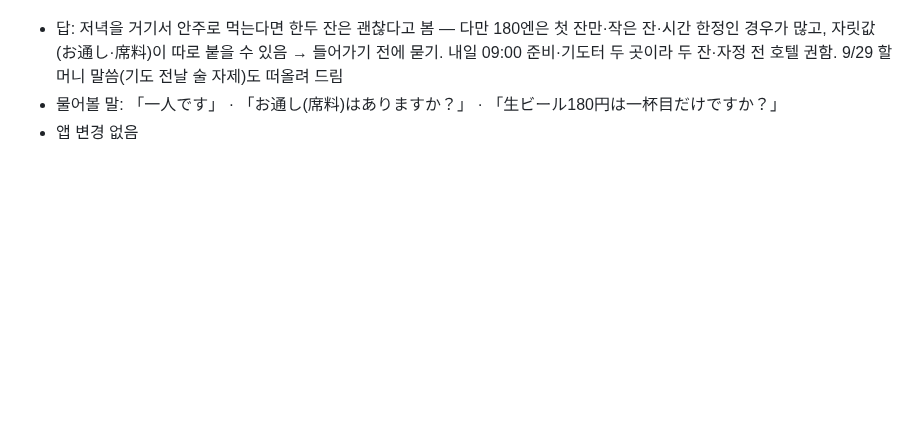
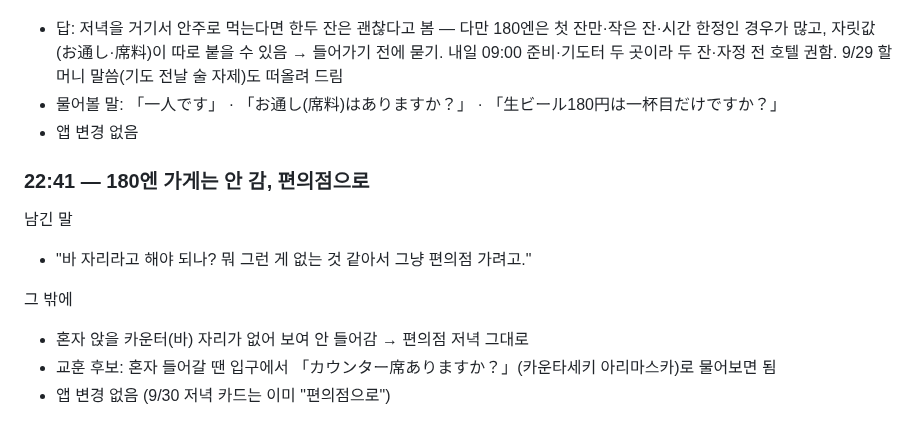
Before and after one commit to leftdrawer/fukuoka2026, a Markdown page: LOG.md, the part around one of its changes. Rendered like a GitHub page; blank space fills up the shorter version.

Commit message:
LOG: 180엔 가게 안 가고 편의점으로
Co-Authored-By: Claude Opus 5.5 <noreply@anthropic.com>
Claude-Session: https://claude.ai/code/session_015sE8oYZBtkLvLE5mHZU7Uy

```diff
--- a/LOG.md
+++ b/LOG.md
@@ -1692,3 +1692,13 @@
 - 답: 저녁을 거기서 안주로 먹는다면 한두 잔은 괜찮다고 봄 — 다만 180엔은 첫 잔만·작은 잔·시간 한정인 경우가 많고, 자릿값(お通し·席料)이 따로 붙을 수 있음 → 들어가기 전에 묻기. 내일 09:00 준비·기도터 두 곳이라 두 잔·자정 전 호텔 권함. 9/29 할머니 말씀(기도 전날 술 자제)도 떠올려 드림
 - 물어볼 말: 「一人です」 · 「お通し(席料)はありますか？」 · 「生ビール180円は一杯目だけですか？」
 - 앱 변경 없음
+
+### 22:41 — 180엔 가게는 안 감, 편의점으로
+
+남긴 말
+- "바 자리라고 해야 되나? 뭐 그런 게 없는 것 같아서 그냥 편의점 가려고."
+
+그 밖에
+- 혼자 앉을 카운터(바) 자리가 없어 보여 안 들어감 → 편의점 저녁 그대로
+- 교훈 후보: 혼자 들어갈 땐 입구에서 「カウンター席ありますか？」(카운타세키 아리마스카)로 물어보면 됨
+- 앱 변경 없음 (9/30 저녁 카드는 이미 "편의점으로")
```
Also changed, not shown: other parts of LOG.md (+1 -1 lines).
